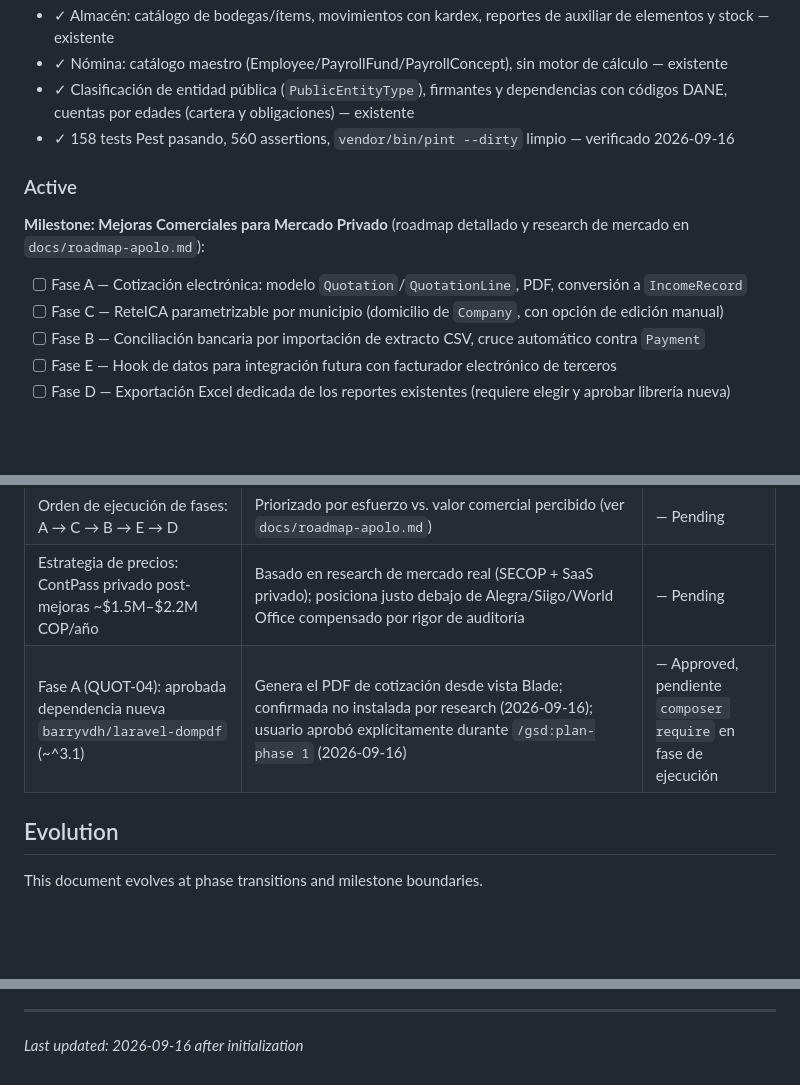
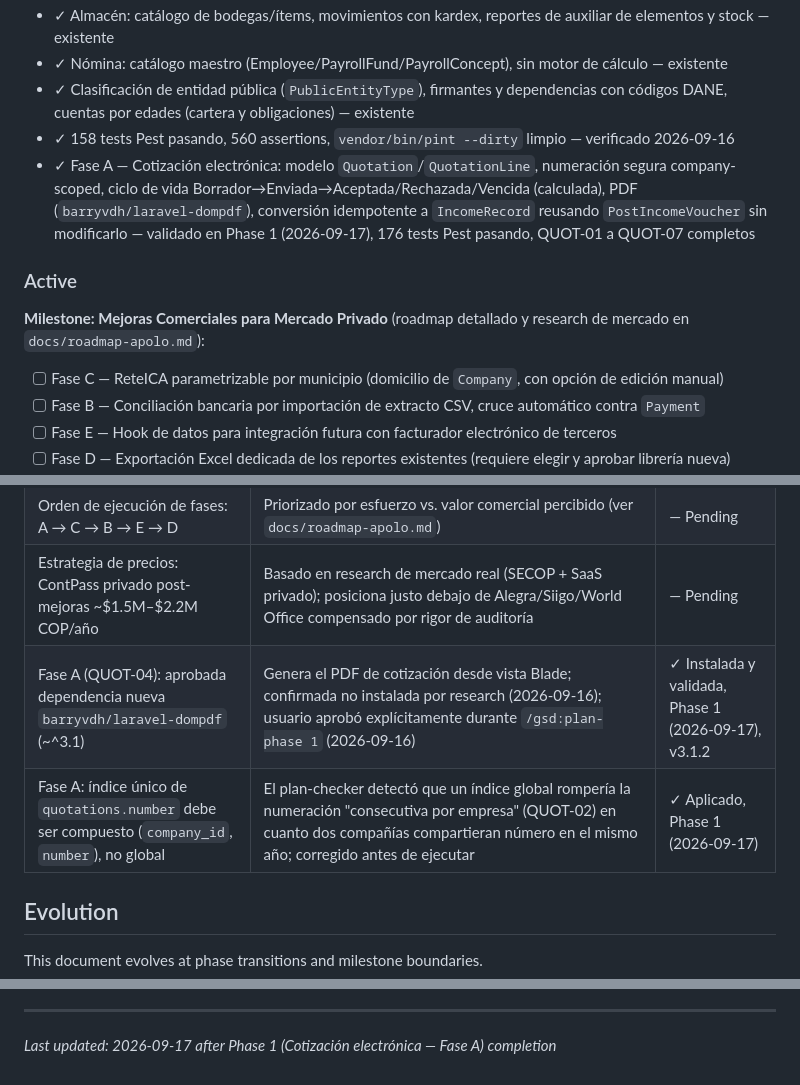
Before and after one commit to korozcolt/contpass, a Markdown page: .planning/PROJECT.md, 3 parts joined by grey strips. GitHub-like rendering; blank space fills up the shorter version.

Commit message:
docs(phase-01): evolve PROJECT.md after phase completion

```diff
--- a/.planning/PROJECT.md
+++ b/.planning/PROJECT.md
@@ -21,12 +21,12 @@ Cada movimiento relevante produce un comprobante contable auditable e inmutable
 - ✓ Nómina: catálogo maestro (Employee/PayrollFund/PayrollConcept), sin motor de cálculo — existente
 - ✓ Clasificación de entidad pública (`PublicEntityType`), firmantes y dependencias con códigos DANE, cuentas por edades (cartera y obligaciones) — existente
 - ✓ 158 tests Pest pasando, 560 assertions, `vendor/bin/pint --dirty` limpio — verificado 2026-09-16
+- ✓ Fase A — Cotización electrónica: modelo `Quotation`/`QuotationLine`, numeración segura company-scoped, ciclo de vida Borrador→Enviada→Aceptada/Rechazada/Vencida (calculada), PDF (`barryvdh/laravel-dompdf`), conversión idempotente a `IncomeRecord` reusando `PostIncomeVoucher` sin modificarlo — validado en Phase 1 (2026-09-17), 176 tests Pest pasando, QUOT-01 a QUOT-07 completos
 
 ### Active
 
 **Milestone: Mejoras Comerciales para Mercado Privado** (roadmap detallado y research de mercado en `docs/roadmap-apolo.md`):
 
-- [ ] Fase A — Cotización electrónica: modelo `Quotation`/`QuotationLine`, PDF, conversión a `IncomeRecord`
 - [ ] Fase C — ReteICA parametrizable por municipio (domicilio de `Company`, con opción de edición manual)
 - [ ] Fase B — Conciliación bancaria por importación de extracto CSV, cruce automático contra `Payment`
 - [ ] Fase E — Hook de datos para integración futura con facturador electrónico de terceros
@@ -71,7 +71,8 @@ Cada movimiento relevante produce un comprobante contable auditable e inmutable
 | Excel (Fase D): elegir librería por eficiencia y calidad, no por familiaridad previa | Usuario delegó el criterio técnico explícitamente; requiere aprobación de dependencia antes de instalar | — Pending |
 | Orden de ejecución de fases: A → C → B → E → D | Priorizado por esfuerzo vs. valor comercial percibido (ver `docs/roadmap-apolo.md`) | — Pending |
 | Estrategia de precios: ContPass privado post-mejoras ~$1.5M–$2.2M COP/año | Basado en research de mercado real (SECOP + SaaS privado); posiciona justo debajo de Alegra/Siigo/World Office compensado por rigor de auditoría | — Pending |
-| Fase A (QUOT-04): aprobada dependencia nueva `barryvdh/laravel-dompdf` (~^3.1) | Genera el PDF de cotización desde vista Blade; confirmada no instalada por research (2026-09-16); usuario aprobó explícitamente durante `/gsd:plan-phase 1` (2026-09-16) | — Approved, pendiente `composer require` en fase de ejecución |
+| Fase A (QUOT-04): aprobada dependencia nueva `barryvdh/laravel-dompdf` (~^3.1) | Genera el PDF de cotización desde vista Blade; confirmada no instalada por research (2026-09-16); usuario aprobó explícitamente durante `/gsd:plan-phase 1` (2026-09-16) | ✓ Instalada y validada, Phase 1 (2026-09-17), v3.1.2 |
+| Fase A: índice único de `quotations.number` debe ser compuesto (`company_id`, `number`), no global | El plan-checker detectó que un índice global rompería la numeración "consecutiva por empresa" (QUOT-02) en cuanto dos compañías compartieran número en el mismo año; corregido antes de ejecutar | ✓ Aplicado, Phase 1 (2026-09-17) |
 
 ## Evolution
 
@@ -91,4 +92,4 @@ This document evolves at phase transitions and milestone boundaries.
 4. Update Context with current state
 
 ---
-*Last updated: 2026-09-16 after initialization*
+*Last updated: 2026-09-17 after Phase 1 (Cotización electrónica — Fase A) completion*
```
